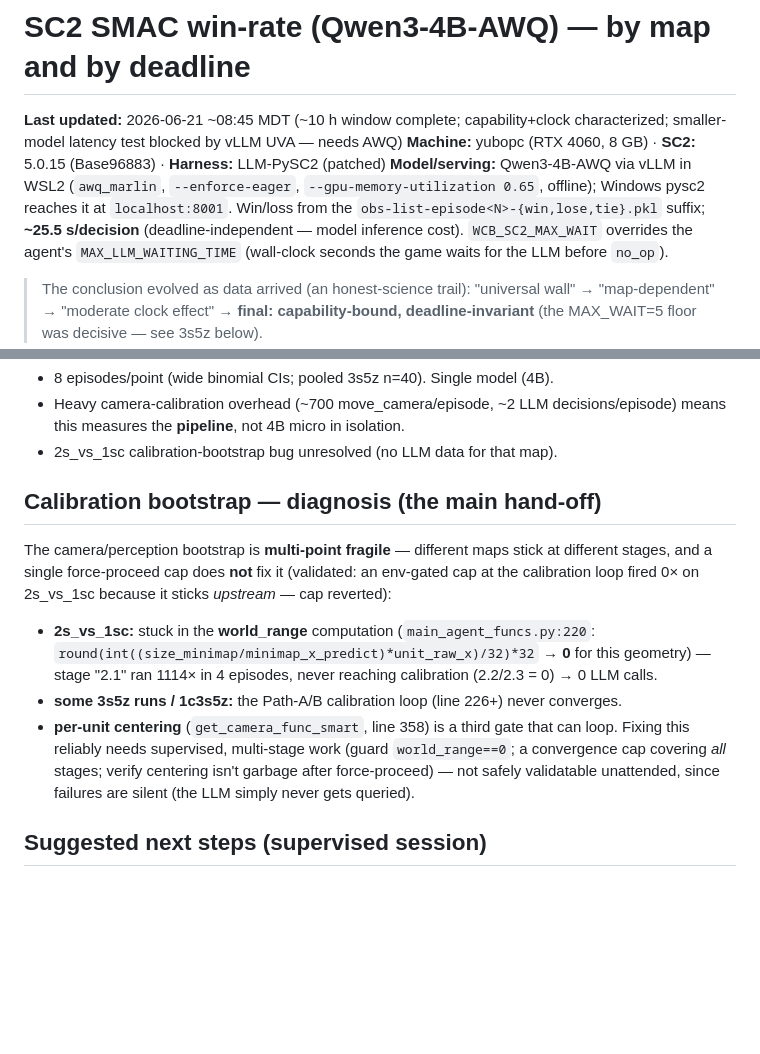
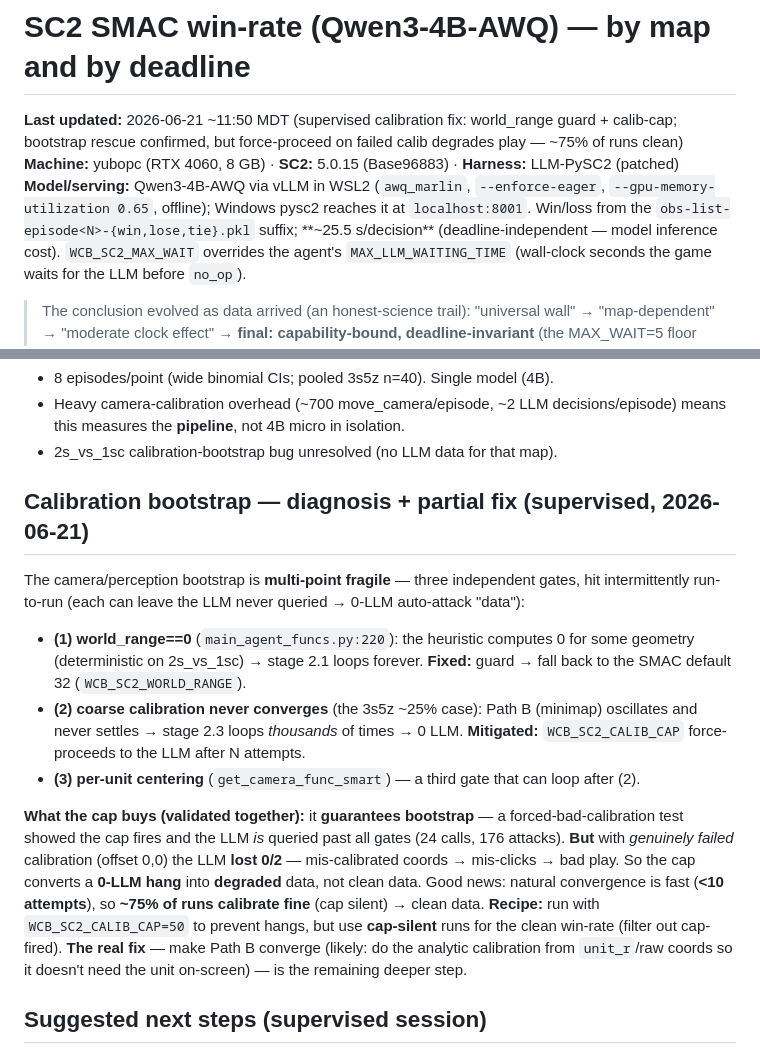
Before and after one commit to yuboshell/world-commander-bench, a Markdown page: results/sc2/sweep_2s3z_4B.md, 2 parts joined by grey strips. Drawn GitHub-style; blank space fills up the shorter version.

Commit message:
SC2 doc: calibration fix outcome — world_range guard + calib-cap; rescue confirmed but force-proceed degrades; ~75% clean
Documents the supervised fix: the cap guarantees bootstrap (LLM queried past all gates) but force-proceeding genuinely-failed calibration plays badly (mis-clicks); ~75% of runs calibrate naturally (cap silent) -> clean. Recipe: cap=50 to prevent hangs, use cap-silent for clean win-rate. Real fix = make Path B converge (analytic from raw coords).

Co-Authored-By: Claude Opus 4.8 <noreply@anthropic.com>

```diff
--- a/results/sc2/sweep_2s3z_4B.md
+++ b/results/sc2/sweep_2s3z_4B.md
@@ -1,6 +1,6 @@
 # SC2 SMAC win-rate (Qwen3-4B-AWQ) — by map and by deadline
 
-**Last updated:** 2026-06-21 ~08:45 MDT (~10 h window complete; capability+clock characterized; smaller-model latency test blocked by vLLM UVA — needs AWQ)
+**Last updated:** 2026-06-21 ~11:50 MDT (supervised calibration fix: world_range guard + calib-cap; bootstrap rescue confirmed, but force-proceed on failed calib degrades play — ~75% of runs clean)
 **Machine:** yubopc (RTX 4060, 8 GB) · **SC2:** 5.0.15 (Base96883) · **Harness:** LLM-PySC2 (patched)
 **Model/serving:** Qwen3-4B-AWQ via vLLM in WSL2 (`awq_marlin`, `--enforce-eager`,
 `--gpu-memory-utilization 0.65`, offline); Windows pysc2 reaches it at `localhost:8001`.
@@ -174,18 +174,26 @@ but ~25× too slow to act in real time.*
   this measures the **pipeline**, not 4B micro in isolation.
 - 2s_vs_1sc calibration-bootstrap bug unresolved (no LLM data for that map).
 
-## Calibration bootstrap — diagnosis (the main hand-off)
-The camera/perception bootstrap is **multi-point fragile** — different maps stick at different
-stages, and a single force-proceed cap does **not** fix it (validated: an env-gated cap at the
-calibration loop fired 0× on 2s_vs_1sc because it sticks *upstream* — cap reverted):
-- **2s_vs_1sc:** stuck in the **world_range** computation (`main_agent_funcs.py:220`:
-  `round(int((size_minimap/minimap_x_predict)*unit_raw_x)/32)*32` → **0** for this geometry) —
-  stage "2.1" ran 1114× in 4 episodes, never reaching calibration (2.2/2.3 = 0) → 0 LLM calls.
-- **some 3s5z runs / 1c3s5z:** the Path-A/B calibration loop (line 226+) never converges.
-- **per-unit centering** (`get_camera_func_smart`, line 358) is a third gate that can loop.
-Fixing this reliably needs supervised, multi-stage work (guard `world_range==0`; a convergence
-cap covering *all* stages; verify centering isn't garbage after force-proceed) — not safely
-validatable unattended, since failures are silent (the LLM simply never gets queried).
+## Calibration bootstrap — diagnosis + partial fix (supervised, 2026-06-21)
+The camera/perception bootstrap is **multi-point fragile** — three independent gates, hit
+intermittently run-to-run (each can leave the LLM never queried → 0-LLM auto-attack "data"):
+- **(1) world_range==0** (`main_agent_funcs.py:220`): the heuristic computes 0 for some geometry
+  (deterministic on 2s_vs_1sc) → stage 2.1 loops forever. **Fixed:** guard → fall back to the SMAC
+  default 32 (`WCB_SC2_WORLD_RANGE`).
+- **(2) coarse calibration never converges** (the 3s5z ~25% case): Path B (minimap) oscillates and
+  never settles → stage 2.3 loops *thousands* of times → 0 LLM. **Mitigated:** `WCB_SC2_CALIB_CAP`
+  force-proceeds to the LLM after N attempts.
+- **(3) per-unit centering** (`get_camera_func_smart`) — a third gate that can loop after (2).
+
+**What the cap buys (validated together):** it **guarantees bootstrap** — a forced-bad-calibration
+test showed the cap fires and the LLM *is* queried past all gates (24 calls, 176 attacks). **But**
+with *genuinely failed* calibration (offset 0,0) the LLM **lost 0/2** — mis-calibrated coords →
+mis-clicks → bad play. So the cap converts a **0-LLM hang** into **degraded** data, not clean data.
+Good news: natural convergence is fast (**<10 attempts**), so **~75% of runs calibrate fine** (cap
+silent) → clean data. **Recipe:** run with `WCB_SC2_CALIB_CAP=50` to prevent hangs, but use
+**cap-silent** runs for the clean win-rate (filter out cap-fired). **The real fix** — make Path B
+converge (likely: do the analytic calibration from `unit_r`/raw coords so it doesn't need the unit
+on-screen) — is the remaining deeper step.
 
 ## Suggested next steps (supervised session)
 - **Fix the bootstrap fragility** (above) so every run reliably queries the LLM — unblocks a
```
